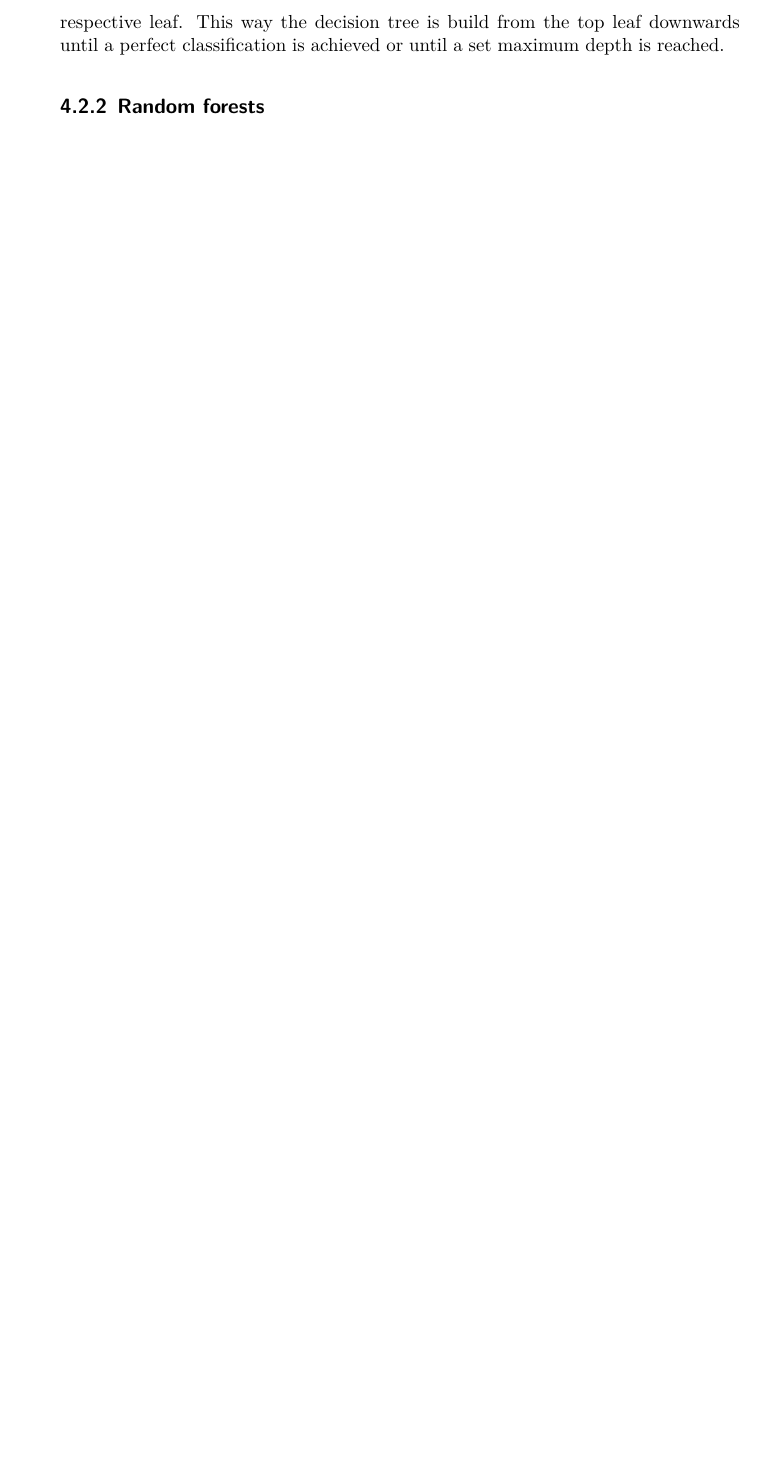
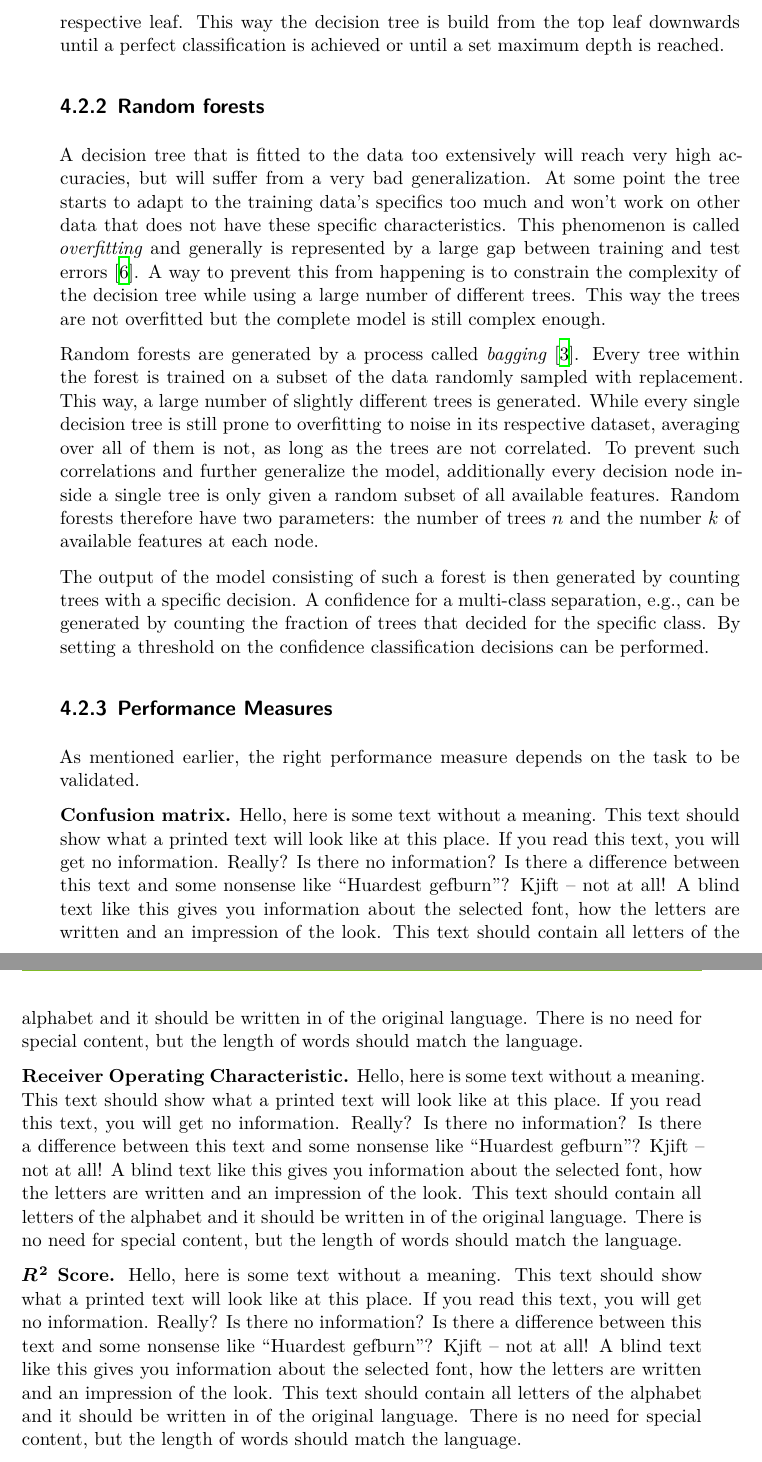
Before and after one commit to KevSed/Master-Thesis, a LaTeX thesis (thesis.tex, which reads content/031_ML.tex): part of page 18 of 35 before the commit and two parts of pages 18 and 19 of 35 after it, the two joined at a grey line, cut so that both start at the same text, the shorter picture padded with empty space. Compiled offline with XeLaTeX.

Commit message:
Stuff stuff stuff

```diff
--- a/content/031_ML.tex
+++ b/content/031_ML.tex
@@ -119,3 +119,40 @@ maximum depth is reached.
 
 \subsection{Random forests}
 %
+A decision tree that is fitted to the data too extensively will reach
+very high accuracies, but will suffer from a very bad generalization. At some
+point the tree starts to adapt to the training data's specifics too much and
+won't work on other data that does not have these specific characteristics.
+This phenomenon is called \textit{overfitting} and generally is represented by
+a large gap between training and test errors \cite{goodfellow}. A way to
+prevent this from happening is to constrain the complexity of the decision tree
+while using a large number of different trees. This way the trees are not
+overfitted but the complete model is still complex enough.
+
+Random forests are generated by a process called
+\textit{bagging}~\cite{bagging}. Every tree within the forest is trained on a
+subset of the data randomly sampled with replacement. This way, a large number
+of slightly different trees is generated. While every single decision tree is
+still prone to overfitting to noise in its respective dataset, averaging over
+all of them is not, as long as the trees are not correlated. To prevent such
+correlations and further generalize the model, additionally every decision node
+inside a single tree is only given a random subset of all available features.
+Random forests therefore have two parameters: the number of trees $n$ and the
+number $k$ of available features at each node.
+
+The output of the model consisting of such a forest is then generated
+by counting trees with a specific decision. A confidence for a multi-class
+separation, e.g., can be generated by counting the fraction of trees that
+decided for the specific class. By setting a threshold on the confidence
+classification decisions can be performed.
+
+\subsection{Performance Measures}
+%
+As mentioned earlier, the right performance measure depends on the task to be
+validated.
+
+\textbf{Confusion matrix.} \blindtext
+
+\textbf{Receiver Operating Characteristic.} \blindtext
+
+\textbf{$\symbf{R^2}$ Score.} \blindtext
```
Also changed, not shown: content/01_introduction.tex (+4 -1 lines), content/05_analysis.tex (+7 -11 lines), references.bib (+9 -0 lines).
